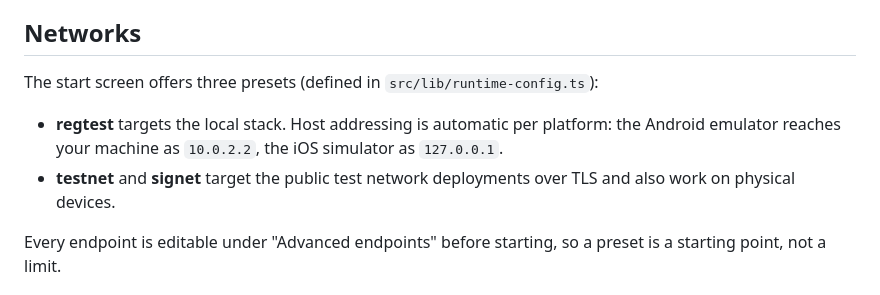
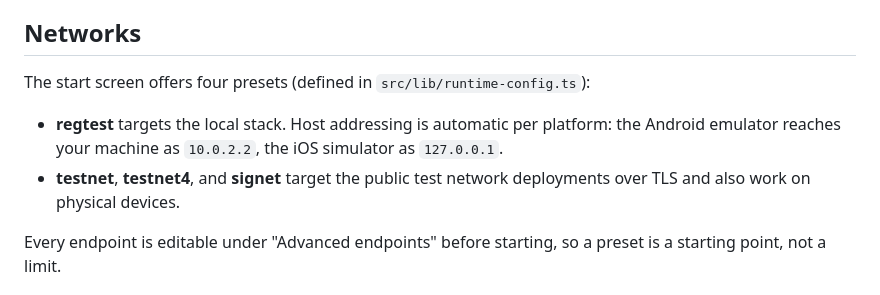
Before and after one commit to lightninglabs/wavelength-sdk, a Markdown page: apps/rn-wallet-demo/README.md, the part around the change. GitHub-like rendering.

Commit message:
demo: list the testnet4 preset in the RN demo README

```diff
--- a/apps/rn-wallet-demo/README.md
+++ b/apps/rn-wallet-demo/README.md
@@ -58,13 +58,13 @@ The first `expo run:*` generates the native `android/` and `ios/` projects
 
 ## Networks
 
-The start screen offers three presets (defined in `src/lib/runtime-config.ts`):
+The start screen offers four presets (defined in `src/lib/runtime-config.ts`):
 
 - **regtest** targets the local stack. Host addressing is automatic per
   platform: the Android emulator reaches your machine as `10.0.2.2`, the iOS
   simulator as `127.0.0.1`.
-- **testnet** and **signet** target the public test network deployments over
-  TLS and also work on physical devices.
+- **testnet**, **testnet4**, and **signet** target the public test network
+  deployments over TLS and also work on physical devices.
 
 Every endpoint is editable under "Advanced endpoints" before starting, so a
 preset is a starting point, not a limit.
```
